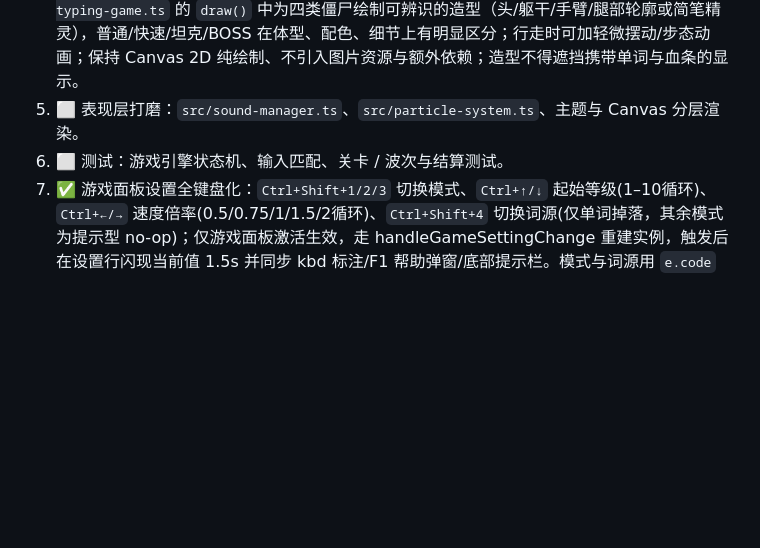
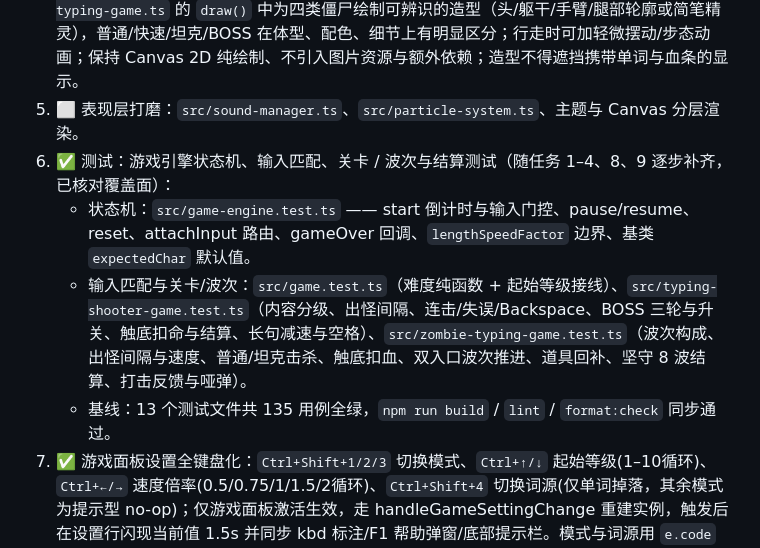
Before and after one commit to yanzhen74/type-prime, a Markdown page: PROGRESS.md, the part around the change. Drawn GitHub-style; blank space fills up the shorter version.

Commit message:
docs: 核对测试覆盖面，PROGRESS §6 任务 6 置 ✅ 并在 PLAN §10.5 留底

```diff
--- a/PROGRESS.md
+++ b/PROGRESS.md
@@ -154,7 +154,10 @@
 3. ✅ 新建 `src/zombie-typing-game.ts`（`ZombieTypingGame`）：波次系统、基地血量、普通 / 快速 / 坦克 / BOSS 僵尸、道具、结算页；复用 `FallingWordGame` 的目标锁定与单词进度逻辑。
 4. ✅ 僵尸造型改进（用户手动测试后反馈：当前僵尸仅为色块方框，不够形象）：在 `src/zombie-typing-game.ts` 的 `draw()` 中为四类僵尸绘制可辨识的造型（头/躯干/手臂/腿部轮廓或简笔精灵），普通/快速/坦克/BOSS 在体型、配色、细节上有明显区分；行走时可加轻微摆动/步态动画；保持 Canvas 2D 纯绘制、不引入图片资源与额外依赖；造型不得遮挡携带单词与血条的显示。
 5. ⬜ 表现层打磨：`src/sound-manager.ts`、`src/particle-system.ts`、主题与 Canvas 分层渲染。
-6. ⬜ 测试：游戏引擎状态机、输入匹配、关卡 / 波次与结算测试。
+6. ✅ 测试：游戏引擎状态机、输入匹配、关卡 / 波次与结算测试（随任务 1–4、8、9 逐步补齐，已核对覆盖面）：
+   - 状态机：`src/game-engine.test.ts` —— start 倒计时与输入门控、pause/resume、reset、attachInput 路由、gameOver 回调、`lengthSpeedFactor` 边界、基类 `expectedChar` 默认值。
+   - 输入匹配与关卡/波次：`src/game.test.ts`（难度纯函数 + 起始等级接线）、`src/typing-shooter-game.test.ts`（内容分级、出怪间隔、连击/失误/Backspace、BOSS 三轮与升关、触底扣命与结算、长句减速与空格）、`src/zombie-typing-game.test.ts`（波次构成、出怪间隔与速度、普通/坦克击杀、触底扣血、双入口波次推进、道具回补、坚守 8 波结算、打击反馈与哑弹）。
+   - 基线：13 个测试文件共 135 用例全绿，`npm run build` / `lint` / `format:check` 同步通过。
 7. ✅ 游戏面板设置全键盘化：`Ctrl+Shift+1/2/3` 切换模式、`Ctrl+↑/↓` 起始等级(1–10循环)、`Ctrl+←/→` 速度倍率(0.5/0.75/1/1.5/2循环)、`Ctrl+Shift+4` 切换词源(仅单词掉落，其余模式为提示型 no-op)；仅游戏面板激活生效，走 handleGameSettingChange 重建实例，触发后在设置行闪现当前值 1.5s 并同步 kbd 标注/F1 帮助弹窗/底部提示栏。模式与词源用 `e.code` 判定避开 Shift 布局差异。已经浏览器实测全部生效且与训练面板同名快捷键互不干扰。详细设计见 PLAN.md §10.6。
 8. ✅ 僵尸大战打击反馈增强：全僵尸头部血条(按层显示、逐字符平滑掉光) + 坦克三段变色(满蓝打光→满黄→满红) + 基地植物炮台(每正确字符发射种子炮弹，命中白闪/顿挫/火花) + 打错字符发射 missed 灰哑弹(跳弹零伤害/落地 splat/✗错字符飘字) + 预留音效钩子。详细设计见 PLAN.md §10.7。
 9. ✅ 含空格文本输入与长文本难度治理：空格不再被拦截，当锁定目标的下一期望字符是空格时作为真实字符输入（否则仍为提交）；长句按 `lengthSpeedFactor` 减速，三个游戏模式统一生效；僵尸 BOSS 另下调为 3 轮输入且基础速度取原值 3/4。详见 PLAN.md §10.8。
```
Also changed, not shown: PLAN.md (+2 -1 lines).
